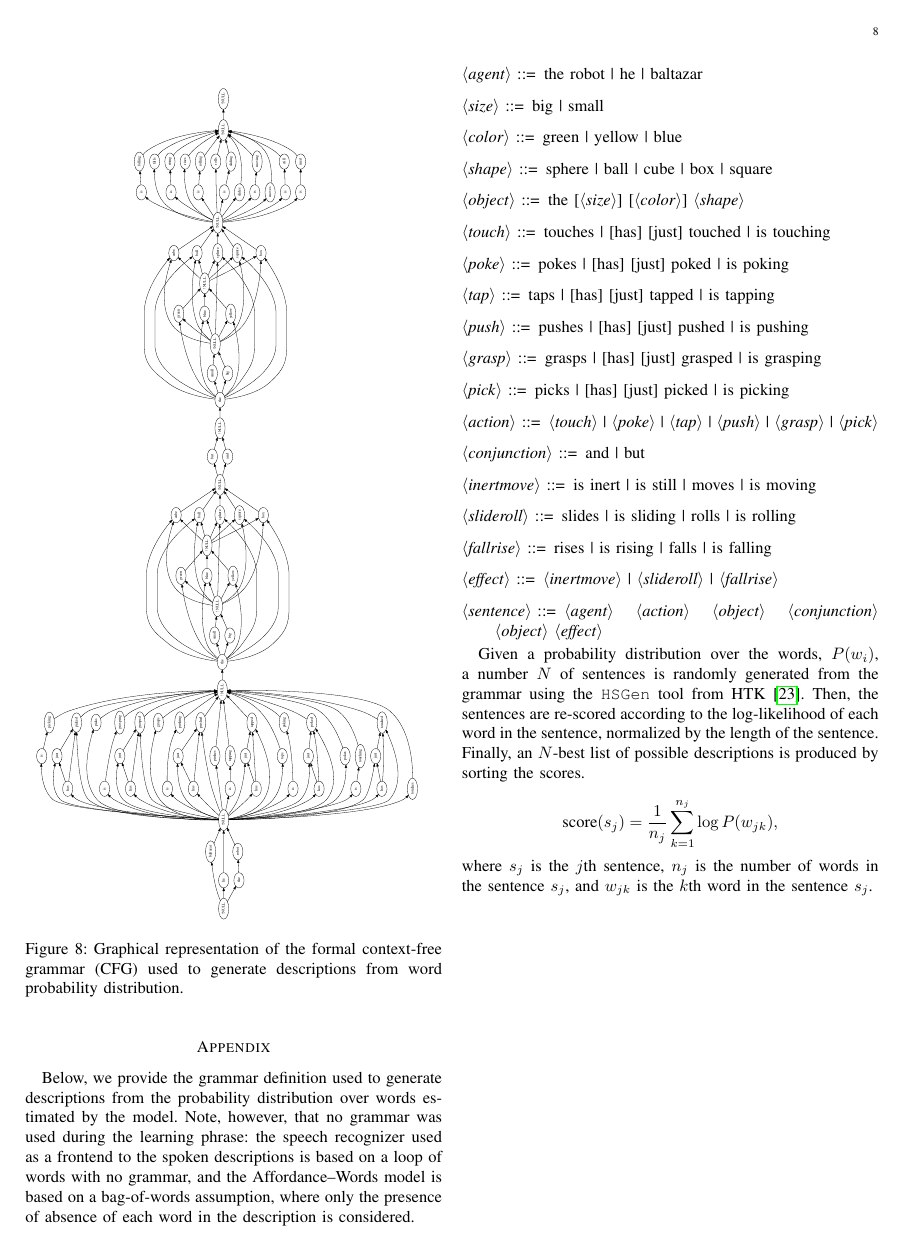
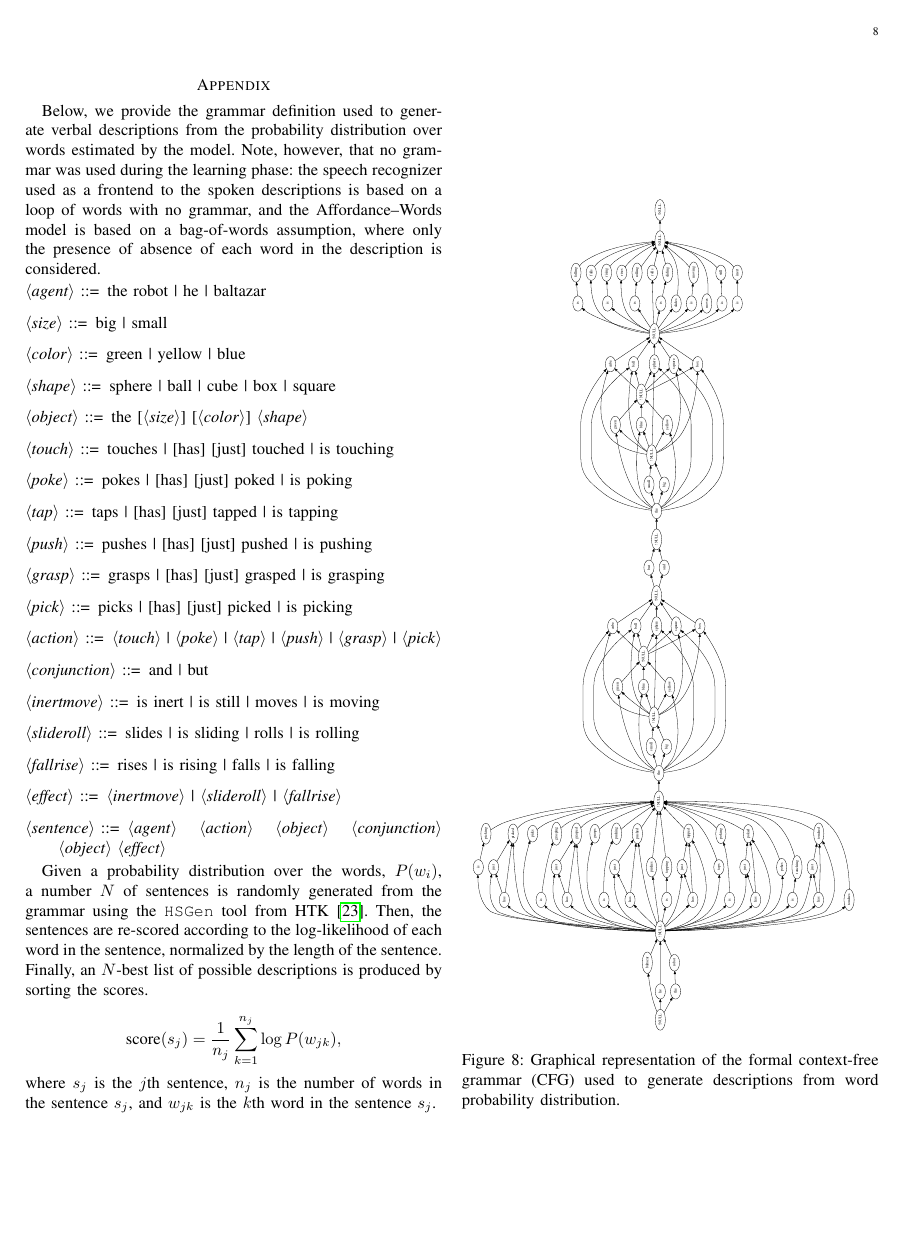
Before and after one commit to gsaponaro/tcds-gestures, a LaTeX paper (article/2017-11_submission/gsaponaro-tcds2017language.tex, which reads article/2017-11_submission/appendix.tex): page 8 of 8. Compiled offline with pdfLaTeX; a missing font is replaced by an installed copy or a similar font; a LaTeX package or settings file that is missing is left out.

Commit message:
Appendix: minor fixes

```diff
--- a/article/2017-11_submission/appendix.tex
+++ b/article/2017-11_submission/appendix.tex
@@ -1,6 +1,6 @@
 \section{Grammar Definition}
-Below, we provide the grammar definition used to generate descriptions from the probability distribution over words estimated by the model.
-Note, however, that no grammar was used during the learning phrase: the speech recognizer used as a frontend to the spoken descriptions is based on a loop of words with no grammar, and the \AffWords{} model is based on a bag-of-words assumption, where only the presence of absence of each word in the description is considered.
+Below, we provide the grammar definition used to generate verbal descriptions from the probability distribution over words estimated by the model.
+Note, however, that no grammar was used during the learning phase: the speech recognizer used as a frontend to the spoken descriptions is based on a loop of words with no grammar, and the \AffWords{} model is based on a bag-of-words assumption, where only the presence of absence of each word in the description is considered.
 
 \begin{figure}
   \includegraphics[width=\textwidth, angle=90]{figures/grammar}
```
